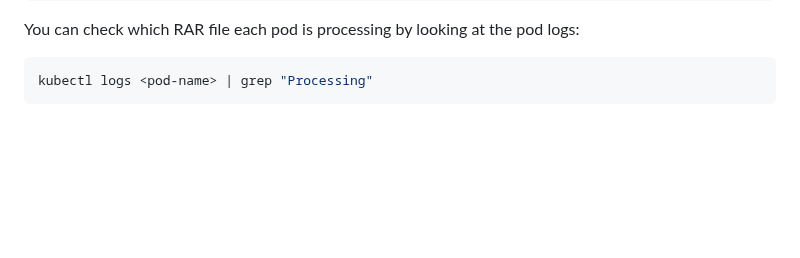
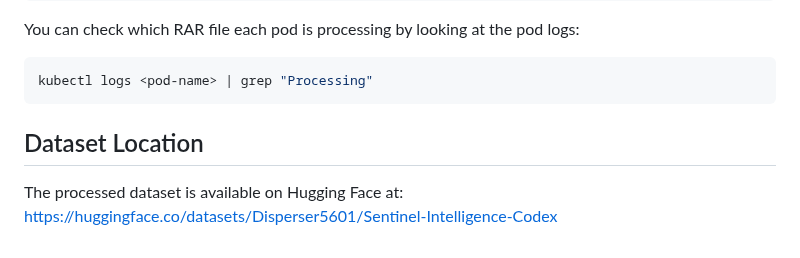
Before and after one commit to ivanmladek/Sentinel-Intelligence-Codex, a Markdown page: README.md, the part around the change. GitHub-like rendering; blank space fills up the shorter version.

Commit message:
Add dataset location information to README.md

````diff
--- a/README.md
+++ b/README.md
@@ -169,3 +169,7 @@ You can check which RAR file each pod is processing by looking at the pod logs:
 ```bash
 kubectl logs <pod-name> | grep "Processing"
 ```
+
+## Dataset Location
+
+The processed dataset is available on Hugging Face at: https://huggingface.co/datasets/Disperser5601/Sentinel-Intelligence-Codex
````
